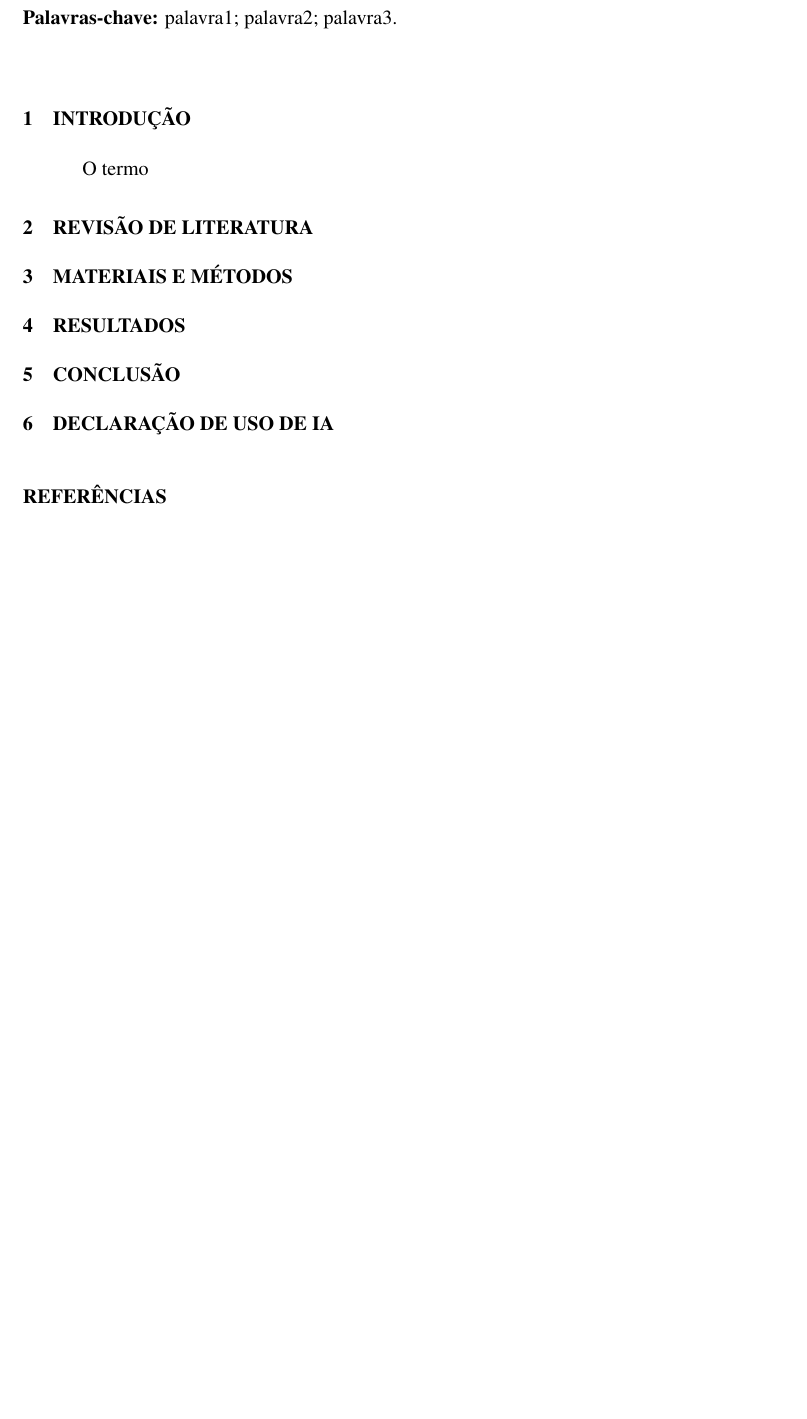
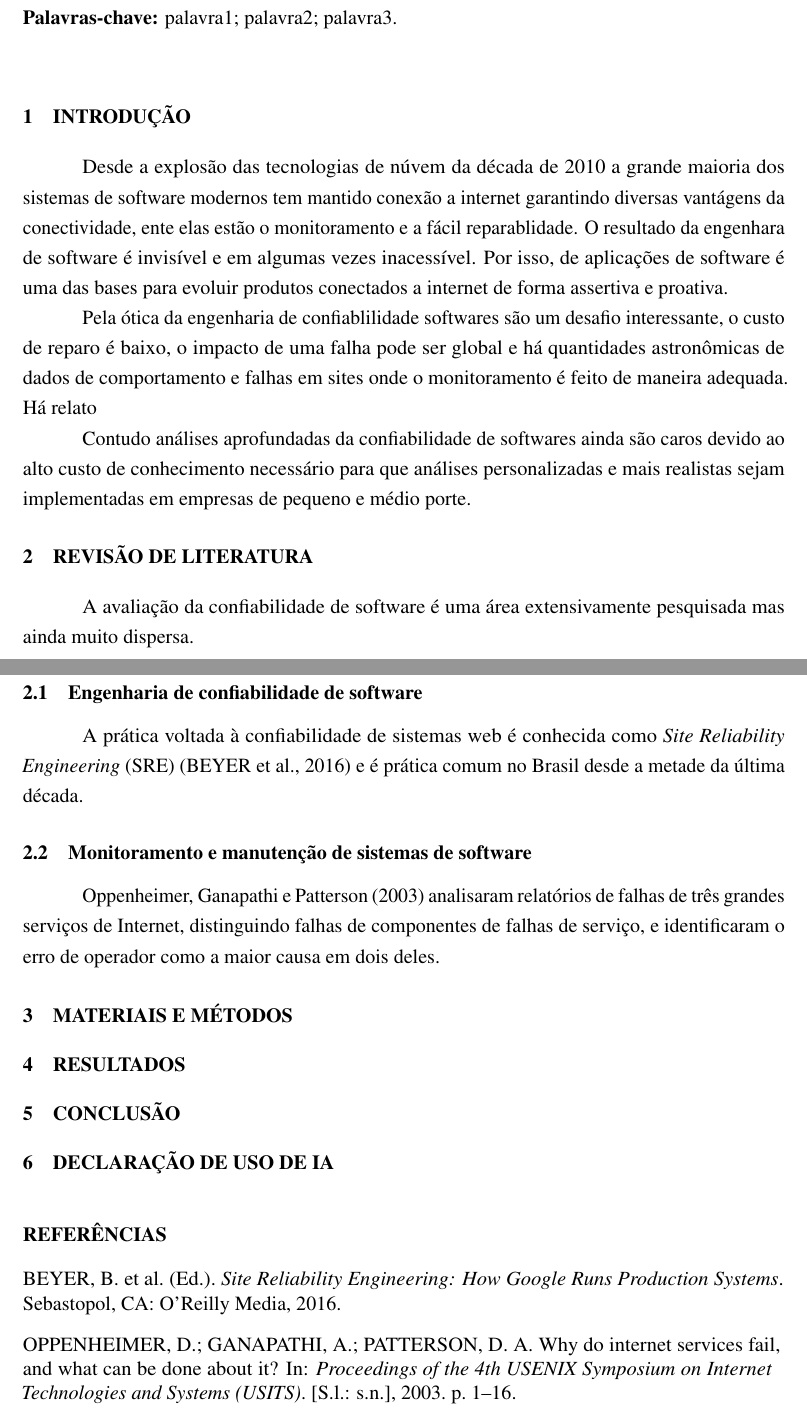
Before and after one commit to FelippeVelosoMarinho/eee017-confiabilidade-http, a LaTeX document (docs/report/report.tex): part of the page before the commit and two parts of pages 1 and 2 of 2 after it, the two joined at a grey line, cut so that both start at the same text, the shorter picture padded with empty space. Compiled offline with pdfLaTeX.

Commit message:
feat: draft report ideas (needs improvement)

```diff
--- a/docs/report/report.tex
+++ b/docs/report/report.tex
@@ -82,13 +82,27 @@
 
 \section{Introdução}
 
-O termo
+Desde a explosão das tecnologias de núvem da década de 2010 a grande maioria dos sistemas de software modernos tem mantido conexão a internet garantindo diversas vantágens da conectividade, ente elas estão o monitoramento e a fácil reparablidade. O resultado da engenhara de software é invisível e em algumas vezes inacessível. Por isso, de aplicações de software é uma das bases para evoluir produtos conectados a internet de forma assertiva e proativa.
+
+Pela ótica da engenharia de confiablilidade softwares são um desafio interessante, o custo de reparo é baixo, o impacto de uma falha pode ser global e há quantidades astronômicas de dados de comportamento e falhas em sites onde o monitoramento é feito de maneira adequada.
+Há relato
+
+Contudo análises aprofundadas da confiabilidade de softwares ainda são caros devido ao alto custo de conhecimento necessário para que análises personalizadas e mais realistas sejam implementadas em empresas de pequeno e médio porte.
 
 \section{Revisão de Literatura}
+A avaliação da confiabilidade de software é uma área extensivamente pesquisada mas ainda muito dispersa.
+\subsection{Engenharia de confiabilidade de software}
+%% copiado
+A prática voltada à confiabilidade de sistemas web é conhecida como \textit{Site Reliability Engineering} (SRE) \cite{google_sre} e é prática comum no Brasil desde a metade da última década.
+\subsection{Monitoramento e manutenção de sistemas de software}
+
+%% copiado
+\citeonline{oppenheimer2003} analisaram relatórios de falhas de três grandes serviços de Internet, distinguindo falhas de componentes de falhas de serviço, e identificaram o erro de operador como a maior causa em dois deles.
 
 \section{Materiais e Métodos}
 
 \section{Resultados}
+
 
 \section{Conclusão}
 
```
